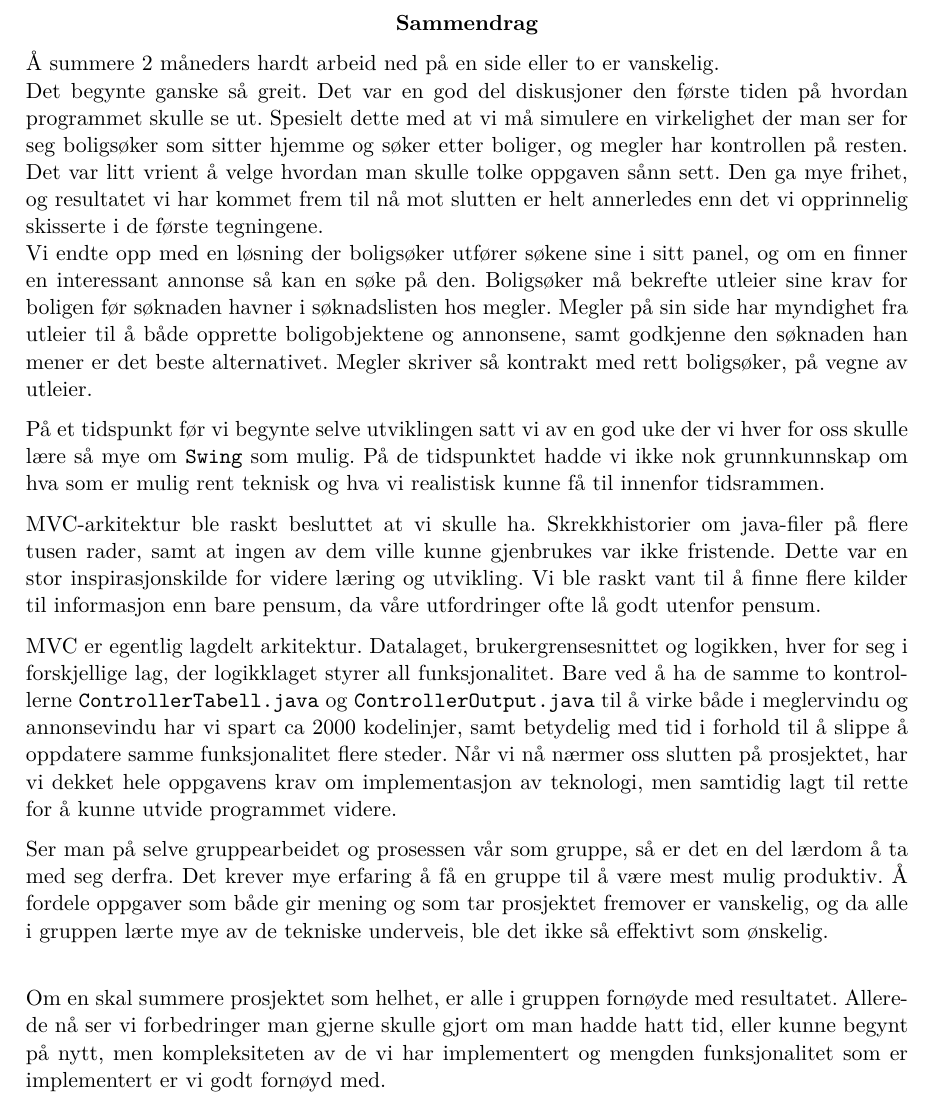
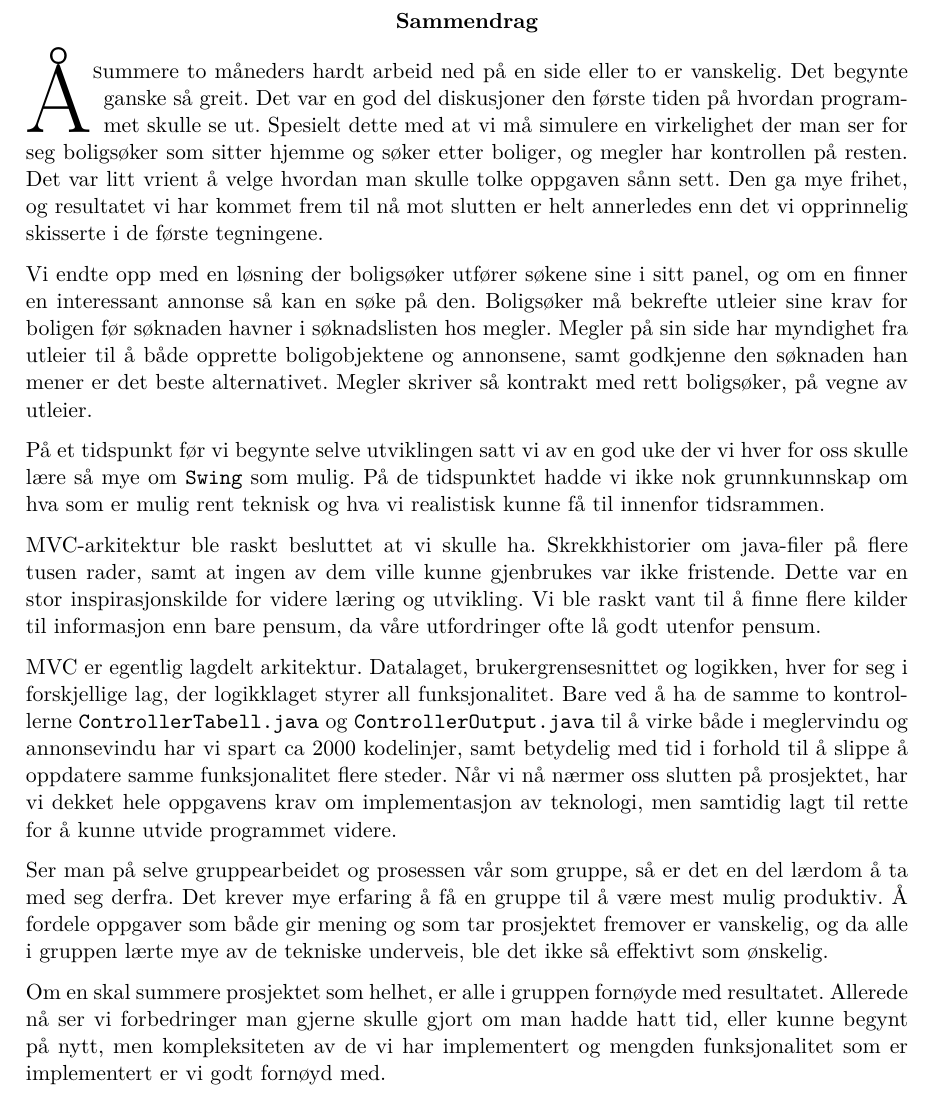
Before and after one commit to CervecerosCodigo/ServiciosDeViviendaInforme, a LaTeX document (rapport.tex, which reads tex/sammendrag/sammendrag.tex): part of page 2 of 96, cut so that both start at the same text. Compiled offline with pdfLaTeX.

Commit message:
Lettrine pakke og visuelle fiks i sammendrag

```diff
--- a/rapport.tex
+++ b/rapport.tex
@@ -11,6 +11,7 @@
 \usepackage{subcaption}
 \usepackage{titlepic}
 \usepackage{a4wide}
+\usepackage{lettrine}
 \usepackage[htt]{hyphenat}
 \usepackage{enumitem}
 \usepackage{color}
--- a/tex/sammendrag/sammendrag.tex
+++ b/tex/sammendrag/sammendrag.tex
@@ -1,6 +1,6 @@
 \begin{abstract}
-Å summere 2 måneders hardt arbeid ned på en side eller to er vanskelig. \\
-Det begynte ganske så greit. Det var en god del diskusjoner den første tiden på hvordan programmet skulle se ut. Spesielt dette med at vi må simulere en virkelighet der man ser for seg boligsøker som sitter hjemme og søker etter boliger, og megler har kontrollen på resten. Det var litt vrient å velge hvordan man skulle tolke oppgaven sånn sett. Den ga mye frihet, og resultatet vi har kommet frem til nå mot slutten er helt annerledes enn det vi opprinnelig skisserte i de første tegningene. \\
+\lettrine[lines=3]{Å} summere to måneders hardt arbeid ned på en side eller to er vanskelig. Det begynte ganske så greit. Det var en god del diskusjoner den første tiden på hvordan programmet skulle se ut. Spesielt dette med at vi må simulere en virkelighet der man ser for seg boligsøker som sitter hjemme og søker etter boliger, og megler har kontrollen på resten. Det var litt vrient å velge hvordan man skulle tolke oppgaven sånn sett. Den ga mye frihet, og resultatet vi har kommet frem til nå mot slutten er helt annerledes enn det vi opprinnelig skisserte i de første tegningene.
+
 Vi endte opp med en løsning der boligsøker utfører søkene sine i sitt panel, og om en finner en interessant annonse så kan en søke på den. Boligsøker må bekrefte utleier sine krav for boligen før søknaden havner i søknadslisten hos megler. Megler på sin side har myndighet fra utleier til å både opprette boligobjektene og annonsene, samt godkjenne den søknaden han mener er det beste alternativet. Megler skriver så kontrakt med rett boligsøker, på vegne av utleier.
 
 På et tidspunkt før vi begynte selve utviklingen satt vi av en god uke der vi hver for oss skulle lære så mye om \texttt{Swing} som mulig. På de tidspunktet hadde vi ikke nok grunnkunnskap om hva som er mulig rent teknisk og hva vi realistisk kunne få til innenfor tidsrammen.
@@ -10,9 +10,9 @@ MVC-arkitektur ble raskt besluttet at vi skulle ha. Skrekkhistorier om java-file
 MVC er egentlig lagdelt arkitektur. Datalaget, brukergrensesnittet og logikken, hver for seg i forskjellige lag, der logikklaget styrer all funksjonalitet. Bare ved å ha de samme to kontrollerne \texttt{ControllerTabell.java} og \texttt{ControllerOutput.java} til å virke både i meglervindu og annonsevindu har vi spart ca 2000 kodelinjer, samt betydelig med tid i forhold til å slippe å oppdatere samme funksjonalitet flere steder.
 Når vi nå nærmer oss slutten på prosjektet, har vi dekket hele oppgavens krav om implementasjon av teknologi, men samtidig lagt til rette for å kunne utvide programmet videre.
 
-Ser man på selve gruppearbeidet og prosessen vår som gruppe, så er det en del lærdom å ta med seg derfra. Det krever mye erfaring å få en gruppe til å være mest mulig produktiv. Å fordele oppgaver som både gir mening og som tar prosjektet fremover er vanskelig, og da alle i gruppen lærte mye av de tekniske underveis, ble det ikke så effektivt som ønskelig. \\
+Ser man på selve gruppearbeidet og prosessen vår som gruppe, så er det en del lærdom å ta med seg derfra. Det krever mye erfaring å få en gruppe til å være mest mulig produktiv. Å fordele oppgaver som både gir mening og som tar prosjektet fremover er vanskelig, og da alle i gruppen lærte mye av de tekniske underveis, ble det ikke så effektivt som ønskelig.
 
-Om en skal summere prosjektet som helhet, er alle i gruppen fornøyde med resultatet. Allerede nå ser vi forbedringer man gjerne skulle gjort om man hadde hatt tid, eller kunne begynt på nytt, men kompleksiteten av de vi har implementert og mengden funksjonalitet som er implementert er vi godt fornøyd med. \\
+Om en skal summere prosjektet som helhet, er alle i gruppen fornøyde med resultatet. Allerede nå ser vi forbedringer man gjerne skulle gjort om man hadde hatt tid, eller kunne begynt på nytt, men kompleksiteten av de vi har implementert og mengden funksjonalitet som er implementert er vi godt fornøyd med.
 
 
 
```
